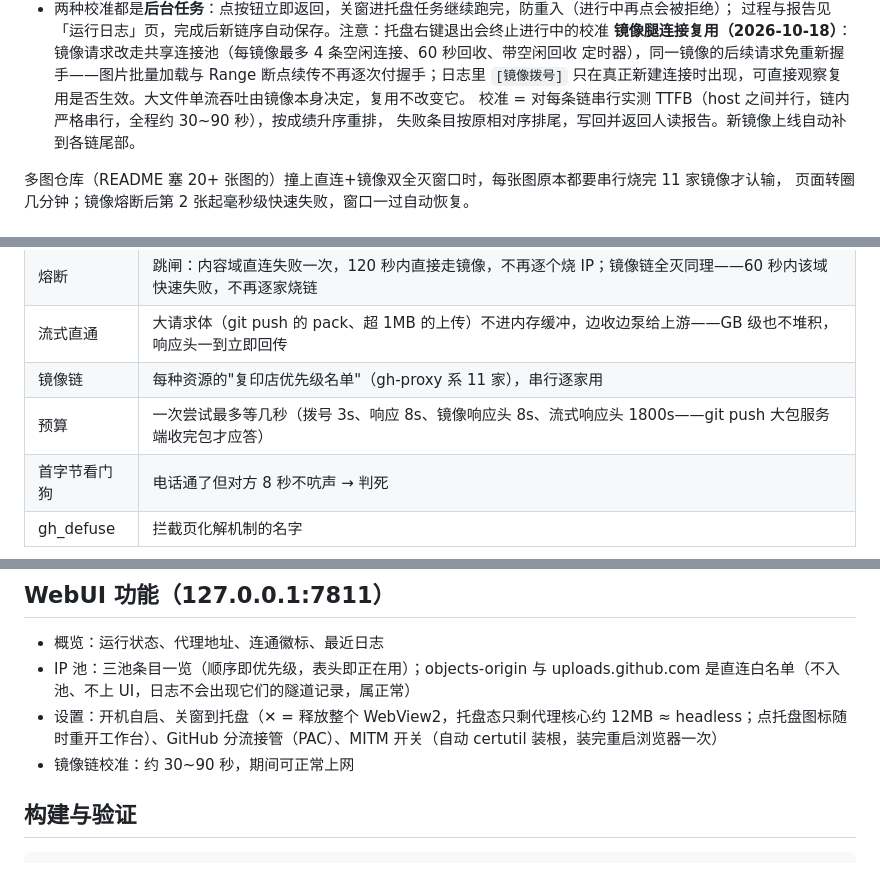
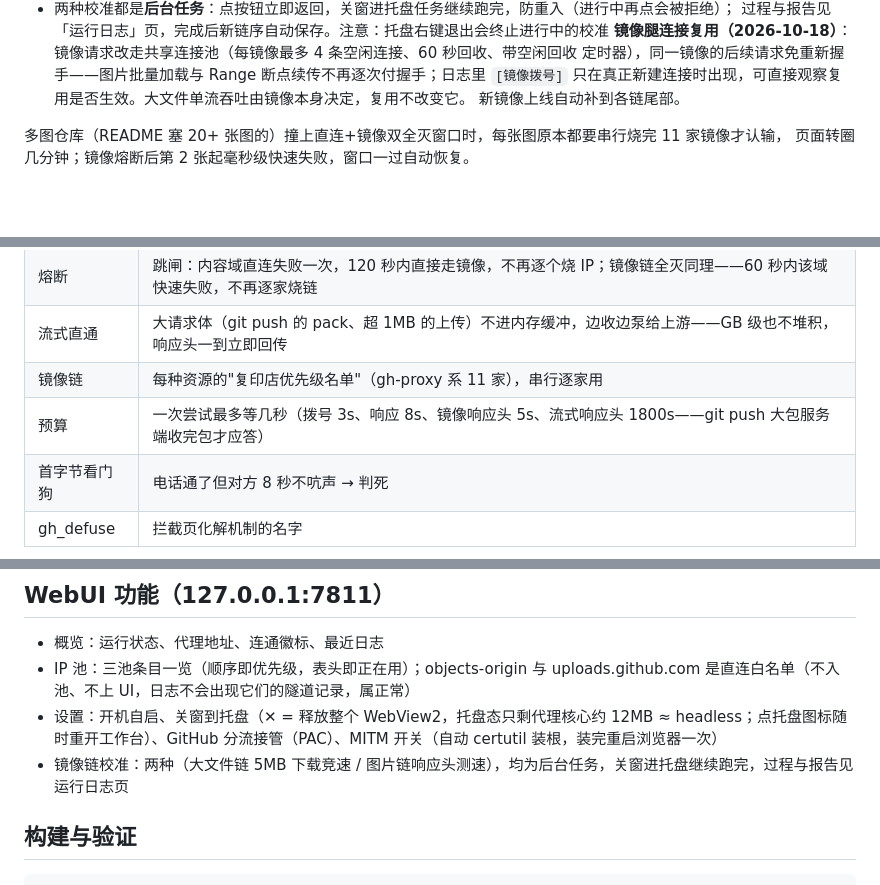
Before and after one commit to zhidian-cmd/gitport-github, a Markdown page: README.md, 3 parts joined by grey strips. Rendered like a GitHub page; blank space fills up the shorter version.

Commit message:
docs: README 对齐 2026-10-18 现状 —— 校准双模式/预算 5s/兜底分流/设置页延迟边界
- 镜像链章节：删掉与新双模式矛盾的旧"校准 = TTFB 全链串行 30~90s"描述
- 术语速查·预算：镜像响应头 8s → 5s（对齐 mitm.rs 实际常量，过期文档漂移）
- WebUI 功能：镜像链校准改为双按钮后台化描述
- 总流程图兜底分支：大文件域镜像全灭不回落直连、直接 502（无 DNS 腿）；
  DNS 直连腿仅内容域——与代码实际行为对齐
- 已知边界新增一行：设置/工作区切换"秒开"做不到——GitHub 整页 HTML 服务端
  现生成（实测 12 次连续点击全部复用连接零握手，每次 545-878ms = 1 RTT +
  服务器渲染），代理已压到物理下限，直连也非秒开

```diff
--- a/README.md
+++ b/README.md
@@ -336,8 +338,7 @@ CSS/JS 与 github.io 不过镜像（实测全 404），归 edge 直连池。
 **镜像腿连接复用（2026-10-18）**：镜像请求改走共享连接池（每镜像最多 4 条空闲连接、60 秒回收、带空闲回收
 定时器），同一镜像的后续请求免重新握手——图片批量加载与 Range 断点续传不再逐次付握手；日志里
 `[镜像拨号]` 只在真正新建连接时出现，可直接观察复用是否生效。大文件单流吞吐由镜像本身决定，复用不改变它。
-校准 = 对每条链串行实测 TTFB（host 之间并行，链内严格串行，全程约 30~90 秒），按成绩升序重排，
-失败条目按原相对序排尾，写回并返回人读报告。新镜像上线自动补到各链尾部。
+新镜像上线自动补到各链尾部。
 
 多图仓库（README 塞 20+ 张图的）撞上直连+镜像双全灭窗口时，每张图原本都要串行烧完 11 家镜像才认输，
 页面转圈几分钟；镜像熔断后第 2 张起毫秒级快速失败，窗口一过自动恢复。
@@ -400,7 +401,7 @@ GB 级也不堆积（实测 28MB 泵送期间代理常驻内存仅 +3MB）。
 | 熔断 | 跳闸：内容域直连失败一次，120 秒内直接走镜像，不再逐个烧 IP；镜像链全灭同理——60 秒内该域快速失败，不再逐家烧链 |
 | 流式直通 | 大请求体（git push 的 pack、超 1MB 的上传）不进内存缓冲，边收边泵给上游——GB 级也不堆积，响应头一到立即回传 |
 | 镜像链 | 每种资源的"复印店优先级名单"（gh-proxy 系 11 家），串行逐家用 |
-| 预算 | 一次尝试最多等几秒（拨号 3s、响应 8s、镜像响应头 8s、流式响应头 1800s——git push 大包服务端收完包才应答） |
+| 预算 | 一次尝试最多等几秒（拨号 3s、响应 8s、镜像响应头 5s、流式响应头 1800s——git push 大包服务端收完包才应答） |
 | 首字节看门狗 | 电话通了但对方 8 秒不吭声 → 判死 |
 | gh_defuse | 拦截页化解机制的名字 |
 
@@ -476,7 +477,7 @@ GB 级也不堆积（实测 28MB 泵送期间代理常驻内存仅 +3MB）。
 - 概览：运行状态、代理地址、连通徽标、最近日志
 - IP 池：三池条目一览（顺序即优先级，表头即正在用）；objects-origin 与 uploads.github.com 是直连白名单（不入池、不上 UI，日志不会出现它们的隧道记录，属正常）
 - 设置：开机自启、关窗到托盘（✕ = 释放整个 WebView2，托盘态只剩代理核心约 12MB ≈ headless；点托盘图标随时重开工作台）、GitHub 分流接管（PAC）、MITM 开关（自动 certutil 装根，装完重启浏览器一次）
-- 镜像链校准：约 30~90 秒，期间可正常上网
+- 镜像链校准：两种（大文件链 5MB 下载竞速 / 图片链响应头测速），均为后台任务，关窗进托盘继续跑完，过程与报告见运行日志页
 
 ## 构建与验证
 
```
Also changed, not shown: other parts of README.md (+3 -1 lines).
